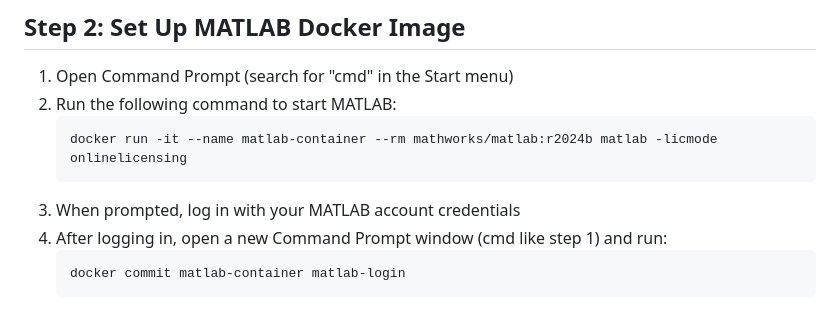
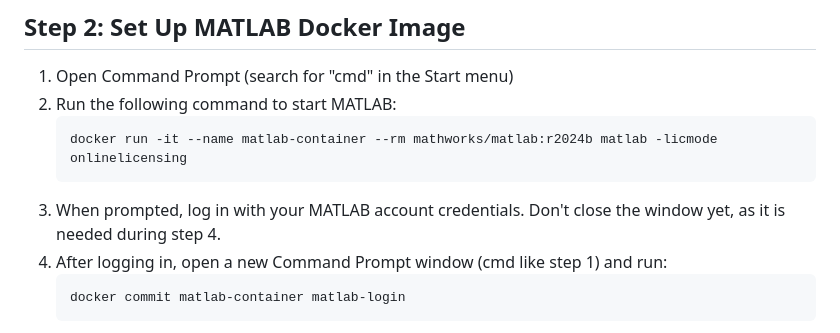
Before and after one commit to Baby-Monitor-Simulator/Matlab-Docker-POC, a Markdown page: README_USER_FRIENDLY.md, the part around the change. Rendered like a GitHub page.

````diff
--- a/README_USER_FRIENDLY.md
+++ b/README_USER_FRIENDLY.md
@@ -17,7 +17,7 @@ This guide will help you set up and run the Fetal-Maternal Physiology Model, eve
    ```
    docker run -it --name matlab-container --rm mathworks/matlab:r2024b matlab -licmode onlinelicensing
    ```
-3. When prompted, log in with your MATLAB account credentials
+3. When prompted, log in with your MATLAB account credentials. Don't close the window yet, as it is needed during step 4.
 4. After logging in, open a new Command Prompt window (cmd like step 1) and run:
    ```
    docker commit matlab-container matlab-login
````
